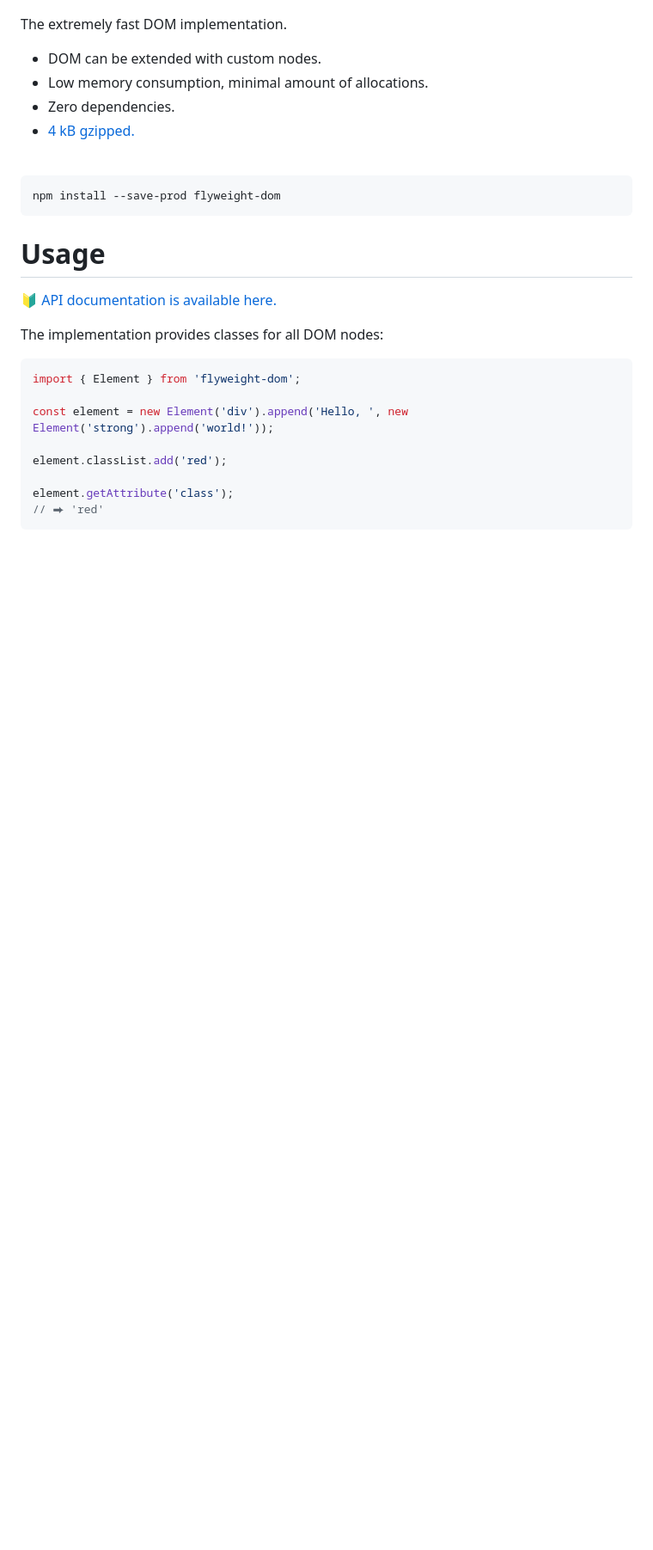
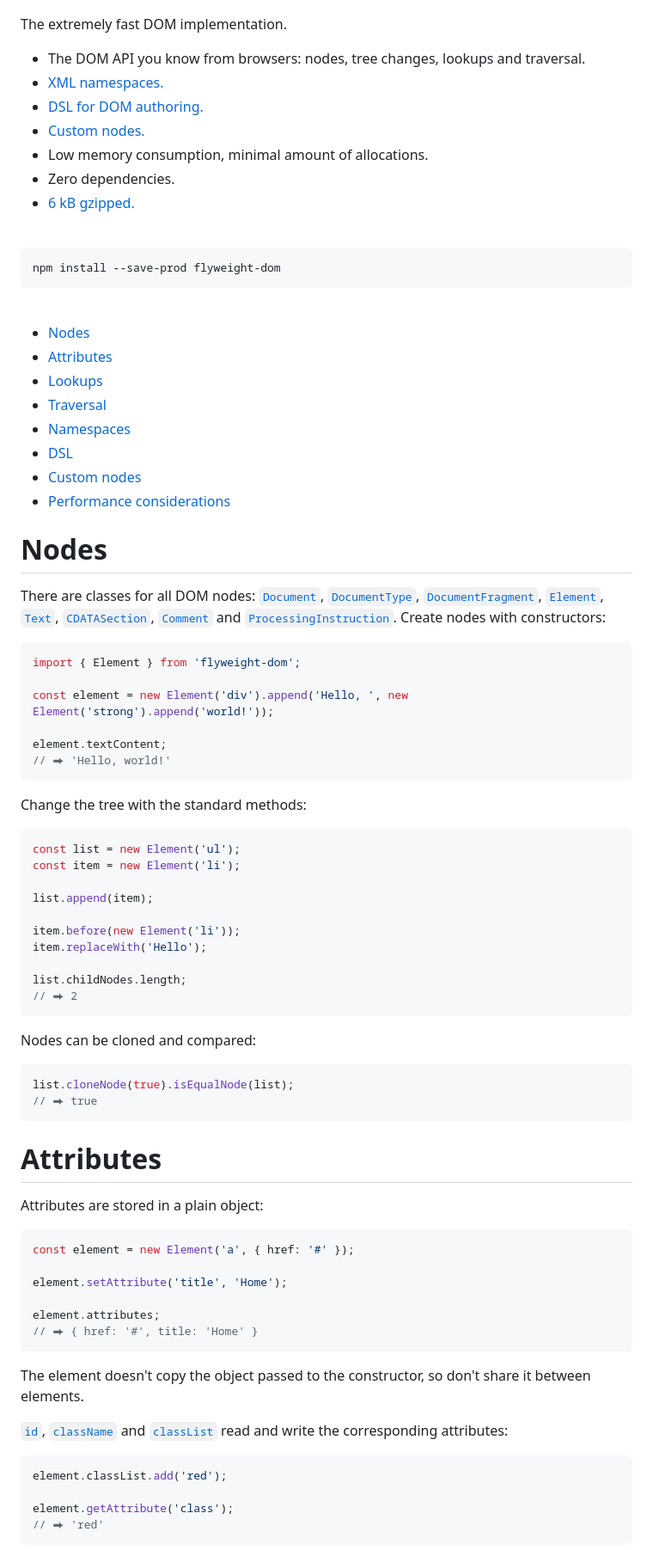
Before and after one commit to smikhalevski/flyweight-dom, a Markdown page: README.md, the part around one of its changes. Shown at 86% size. Drawn GitHub-style; blank space fills up the shorter version.

````diff
--- a/README.md
+++ b/README.md
@@ -8,10 +8,13 @@
 
 The extremely fast DOM implementation.
 
-- DOM can be extended with custom nodes.
+- The DOM API you know from browsers: nodes, tree changes, lookups and traversal.
+- [XML namespaces.](#namespaces)
+- [DSL for DOM authoring.](#dsl)
+- [Custom nodes.](#custom-nodes)
 - Low memory consumption, minimal amount of allocations.
 - Zero dependencies.
-- [4 kB gzipped.](https://bundlephobia.com/package/flyweight-dom)
+- [6 kB gzipped.](https://bundlephobia.com/package/flyweight-dom)
 
 <br>
 
@@ -19,17 +22,82 @@ The extremely fast DOM implementation.
 npm install --save-prod flyweight-dom
 ```
 
-# Usage
+<br>
 
-🔰 [API documentation is available here.](https://smikhalevski.github.io/flyweight-dom/)
+- [Nodes](#nodes)
+- [Attributes](#attributes)
+- [Lookups](#lookups)
+- [Traversal](#traversal)
+- [Namespaces](#namespaces)
+- [DSL](#dsl)
+- [Custom nodes](#custom-nodes)
+- [Performance considerations](#performance-considerations)
 
-The implementation provides classes for all DOM nodes:
+# Nodes
+
+There are classes for all DOM nodes:
+[`Document`](https://smikhalevski.github.io/flyweight-dom/classes/flyweight-dom.Document.html),
+[`DocumentType`](https://smikhalevski.github.io/flyweight-dom/classes/flyweight-dom.DocumentType.html),
+[`DocumentFragment`](https://smikhalevski.github.io/flyweight-dom/classes/flyweight-dom.DocumentFragment.html),
+[`Element`](https://smikhalevski.github.io/flyweight-dom/classes/flyweight-dom.Element.html),
+[`Text`](https://smikhalevski.github.io/flyweight-dom/classes/flyweight-dom.Text.html),
+[`CDATASection`](https://smikhalevski.github.io/flyweight-dom/classes/flyweight-dom.CDATASection.html),
+[`Comment`](https://smikhalevski.github.io/flyweight-dom/classes/flyweight-dom.Comment.html) and
+[`ProcessingInstruction`](https://smikhalevski.github.io/flyweight-dom/classes/flyweight-dom.ProcessingInstruction.html).
+Create nodes with constructors:
 
 ```ts
 import { Element } from 'flyweight-dom';
 
 const element = new Element('div').append('Hello, ', new Element('strong').append('world!'));
 
+element.textContent;
+// ⮕ 'Hello, world!'
+```
+
+Change the tree with the standard methods:
+
+```ts
+const list = new Element('ul');
+const item = new Element('li');
+
+list.append(item);
+
+item.before(new Element('li'));
+item.replaceWith('Hello');
+
+list.childNodes.length;
+// ⮕ 2
+```
+
+Nodes can be cloned and compared:
+
+```ts
+list.cloneNode(true).isEqualNode(list);
+// ⮕ true
+```
+
+# Attributes
+
+Attributes are stored in a plain object:
+
+```ts
+const element = new Element('a', { href: '#' });
+
+element.setAttribute('title', 'Home');
+
+element.attributes;
+// ⮕ { href: '#', title: 'Home' }
+```
+
+The element doesn't copy the object passed to the constructor, so don't share it between elements.
+
+[`id`](https://smikhalevski.github.io/flyweight-dom/classes/flyweight-dom.Element.html#id),
+[`className`](https://smikhalevski.github.io/flyweight-dom/classes/flyweight-dom.Element.html#classname) and
+[`classList`](https://smikhalevski.github.io/flyweight-dom/classes/flyweight-dom.Element.html#classlist) read and write
+the corresponding attributes:
+
+```ts
 element.classList.add('red');
 
 element.getAttribute('class');
````
Also changed, not shown: other parts of README.md (+123 -13 lines).
